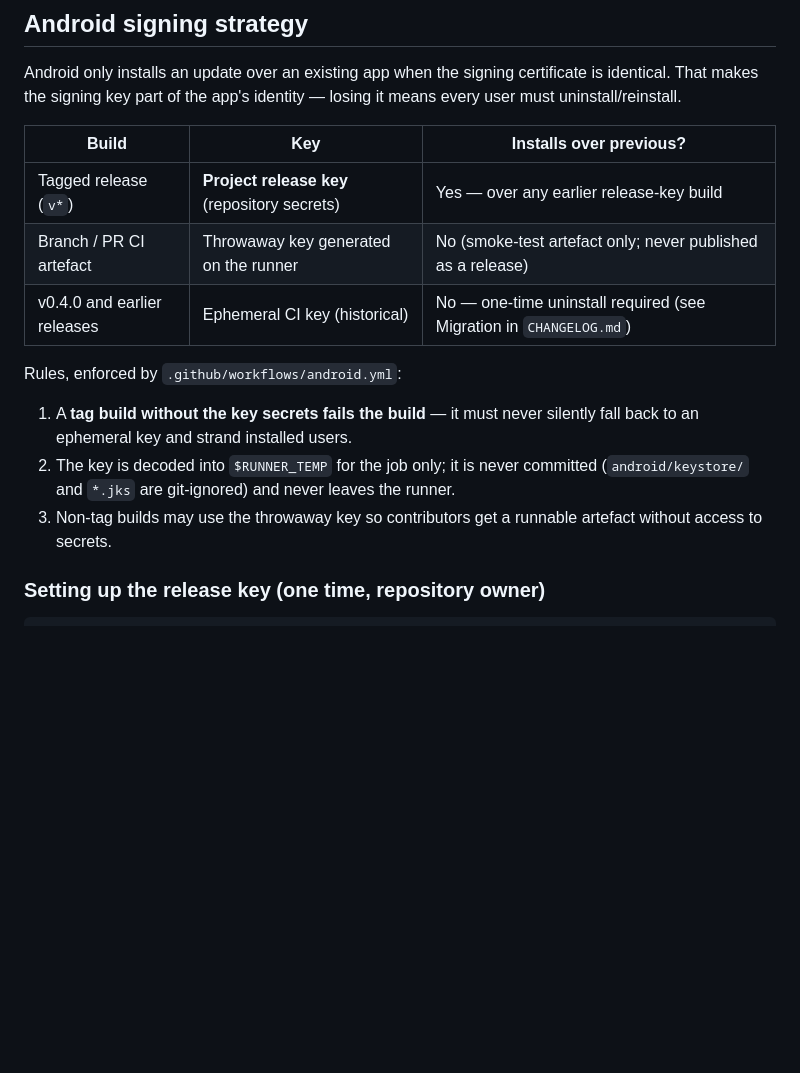
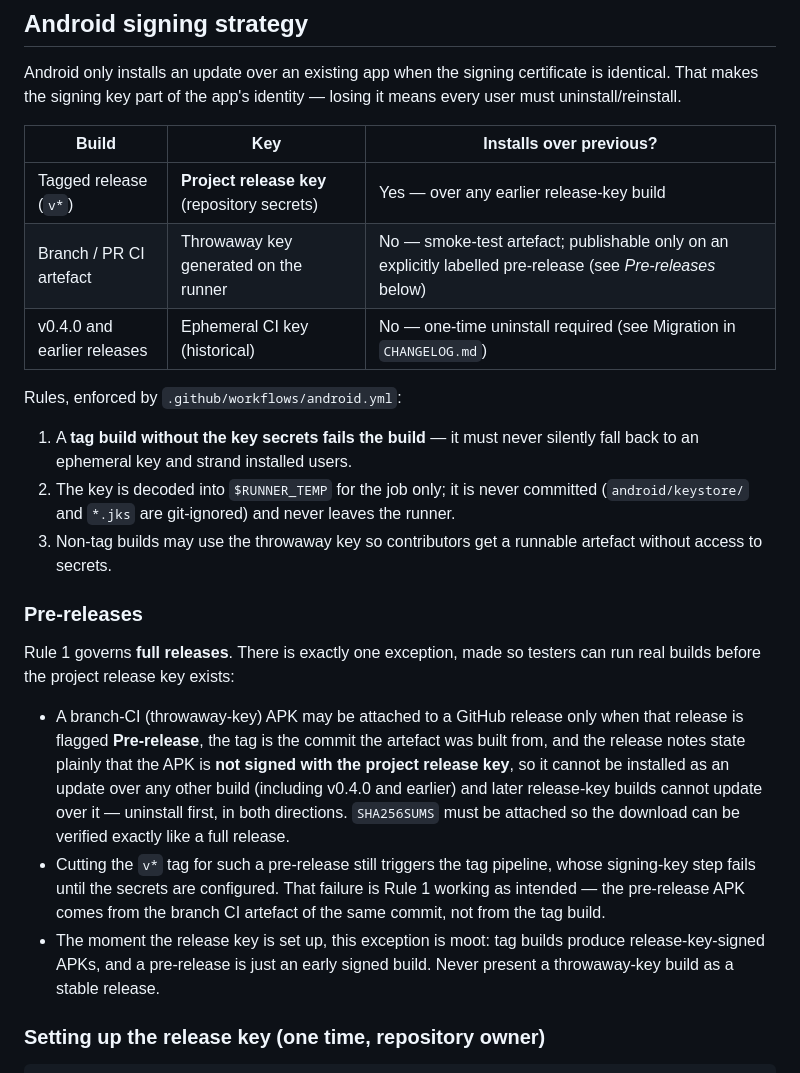
Before and after one commit to franzathome2024-hue/yurewatch, a Markdown page: docs/RELEASING.md, the part around the change. Rendered like a GitHub page; blank space fills up the shorter version.

```diff
--- a/docs/RELEASING.md
+++ b/docs/RELEASING.md
@@ -25,7 +25,7 @@ identity — losing it means every user must uninstall/reinstall.
 | Build | Key | Installs over previous? |
 | --- | --- | --- |
 | Tagged release (`v*`) | **Project release key** (repository secrets) | Yes — over any earlier release-key build |
-| Branch / PR CI artefact | Throwaway key generated on the runner | No (smoke-test artefact only; never published as a release) |
+| Branch / PR CI artefact | Throwaway key generated on the runner | No — smoke-test artefact; publishable only on an explicitly labelled pre-release (see *Pre-releases* below) |
 | v0.4.0 and earlier releases | Ephemeral CI key (historical) | No — one-time uninstall required (see Migration in `CHANGELOG.md`) |
 
 Rules, enforced by `.github/workflows/android.yml`:
@@ -37,6 +37,27 @@ Rules, enforced by `.github/workflows/android.yml`:
    leaves the runner.
 3. Non-tag builds may use the throwaway key so contributors get a runnable
    artefact without access to secrets.
+
+### Pre-releases
+
+Rule 1 governs **full releases**. There is exactly one exception, made so
+testers can run real builds before the project release key exists:
+
+- A branch-CI (throwaway-key) APK may be attached to a GitHub release only
+  when that release is flagged **Pre-release**, the tag is the commit the
+  artefact was built from, and the release notes state plainly that the APK
+  is **not signed with the project release key**, so it cannot be installed
+  as an update over any other build (including v0.4.0 and earlier) and
+  later release-key builds cannot update over it — uninstall first, in
+  both directions. `SHA256SUMS` must be attached so the download can be
+  verified exactly like a full release.
+- Cutting the `v*` tag for such a pre-release still triggers the tag
+  pipeline, whose signing-key step fails until the secrets are configured.
+  That failure is Rule 1 working as intended — the pre-release APK comes
+  from the branch CI artefact of the same commit, not from the tag build.
+- The moment the release key is set up, this exception is moot: tag builds
+  produce release-key-signed APKs, and a pre-release is just an early
+  signed build. Never present a throwaway-key build as a stable release.
 
 ### Setting up the release key (one time, repository owner)
 
```
Also changed, not shown: CHANGELOG.md (+6 -1 lines), README.md (+11 -0 lines).
